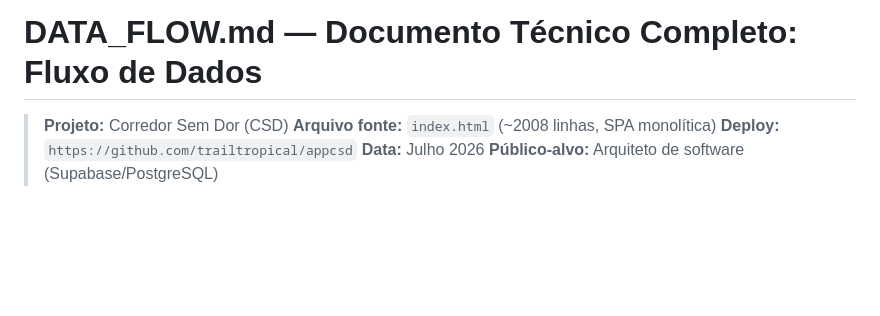
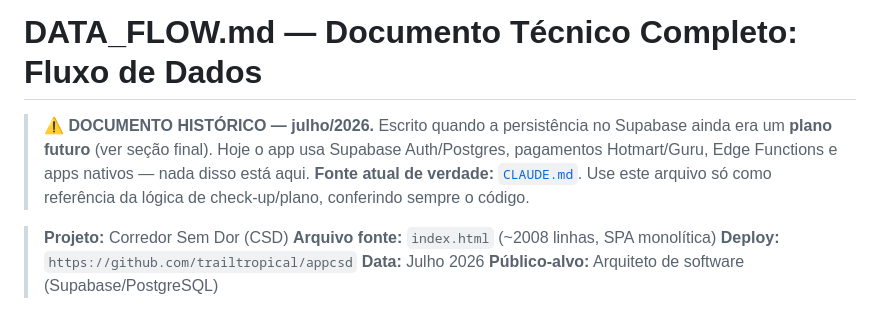
Before and after one commit to trailtropical/appcsd, a Markdown page: DATA_FLOW.md, the part around the change. Drawn GitHub-style; blank space fills up the shorter version.

```diff
--- a/DATA_FLOW.md
+++ b/DATA_FLOW.md
@@ -1,4 +1,7 @@
 # DATA_FLOW.md — Documento Técnico Completo: Fluxo de Dados
+
+> ⚠️ **DOCUMENTO HISTÓRICO — julho/2026.** Escrito quando a persistência no Supabase ainda era um **plano futuro** (ver seção final). Hoje o app usa Supabase Auth/Postgres, pagamentos Hotmart/Guru, Edge Functions e apps nativos — nada disso está aqui.
+> **Fonte atual de verdade:** [`CLAUDE.md`](CLAUDE.md). Use este arquivo só como referência da lógica de check-up/plano, conferindo sempre o código.
 
 > **Projeto:** Corredor Sem Dor (CSD)
 > **Arquivo fonte:** `index.html` (~2008 linhas, SPA monolítica)
```
Also changed, not shown: CLAUDE.md (+1 -1 lines), PROJECT_CONTEXT.md (+3 -0 lines).
